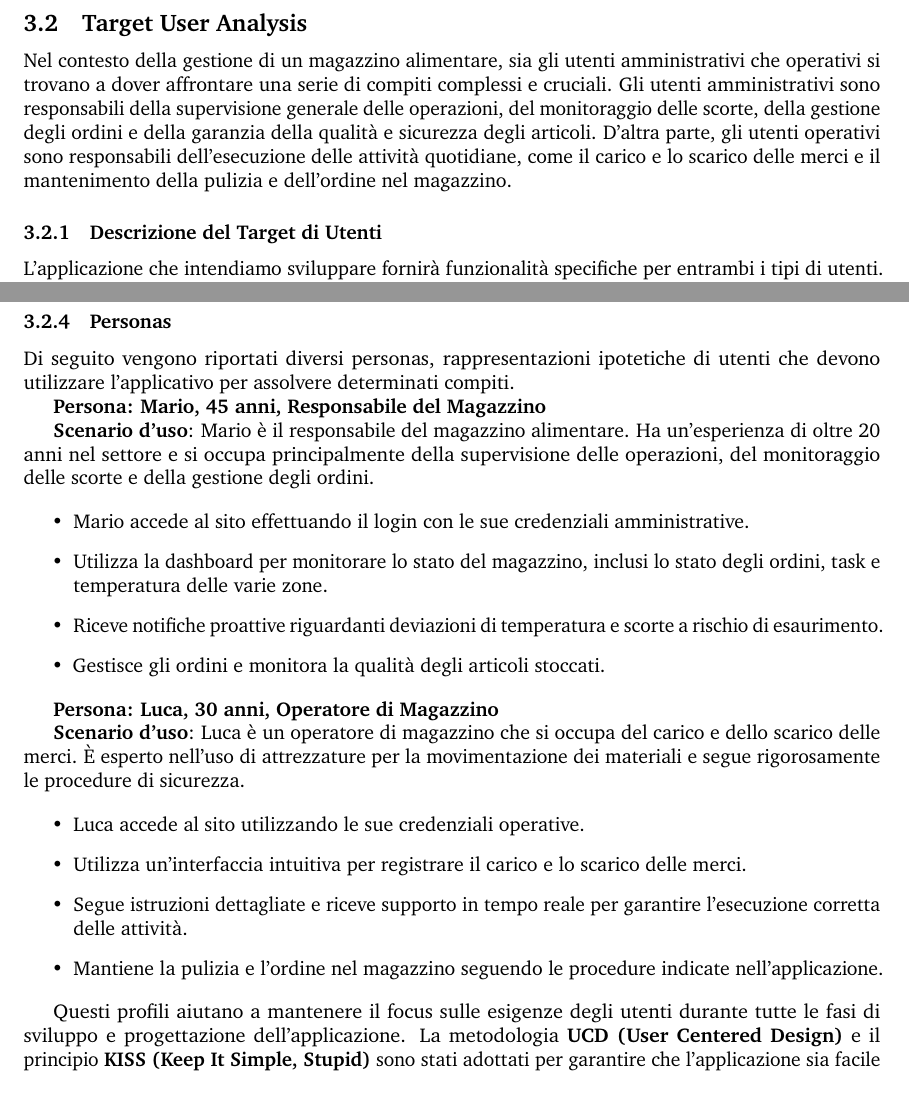
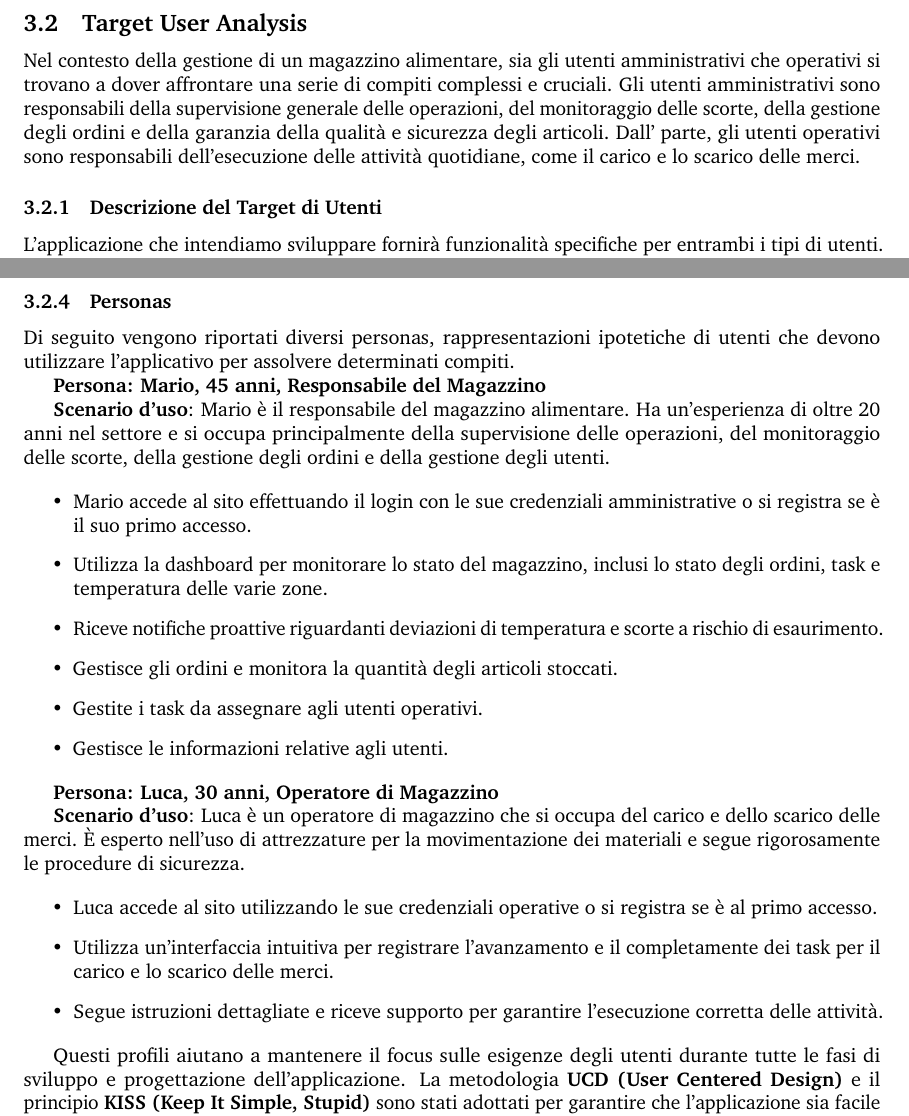
Before and after one commit to WMS-Corporation/wms-Report, a LaTeX document (main.tex, which reads document/sections/Design.tex): two parts of pages 9 and 10 of 10, joined at a grey line, cut so that both start at the same text. Compiled offline with pdfLaTeX.

Commit message:
docs: Updated design section

```diff
--- a/document/sections/Design.tex
+++ b/document/sections/Design.tex
@@ -31,7 +31,7 @@ Parallelamente al processo di sviluppo, è stata adottata una metodologia di des
 \newpage
 \subsection{Target User Analysis}
 
-Nel contesto della gestione di un magazzino alimentare, sia gli utenti amministrativi che operativi si trovano a dover affrontare una serie di compiti complessi e cruciali. Gli utenti amministrativi sono responsabili della supervisione generale delle operazioni, del monitoraggio delle scorte, della gestione degli ordini e della garanzia della qualità e sicurezza degli articoli. D’altra parte, gli utenti operativi sono responsabili dell’esecuzione delle attività quotidiane, come il carico e lo scarico delle merci e il mantenimento della pulizia e dell’ordine nel magazzino.
+Nel contesto della gestione di un magazzino alimentare, sia gli utenti amministrativi che operativi si trovano a dover affrontare una serie di compiti complessi e cruciali. Gli utenti amministrativi sono responsabili della supervisione generale delle operazioni, del monitoraggio delle scorte, della gestione degli ordini e della garanzia della qualità e sicurezza degli articoli. Dall' parte, gli utenti operativi sono responsabili dell’esecuzione delle attività quotidiane, come il carico e lo scarico delle merci.
 
 \subsubsection{Descrizione del Target di Utenti}
 
@@ -63,13 +62,15 @@ Di seguito vengono riportati diversi personas, rappresentazioni ipotetiche di ut
 
 \textbf{Persona: Mario, 45 anni, Responsabile del Magazzino}
 
-\textbf{Scenario d’uso}: Mario è il responsabile del magazzino alimentare. Ha un'esperienza di oltre 20 anni nel settore e si occupa principalmente della supervisione delle operazioni, del monitoraggio delle scorte e della gestione degli ordini.
+\textbf{Scenario d’uso}: Mario è il responsabile del magazzino alimentare. Ha un'esperienza di oltre 20 anni nel settore e si occupa principalmente della supervisione delle operazioni, del monitoraggio delle scorte, della gestione degli ordini e della gestione degli utenti.
 
 \begin{itemize}
-    \item Mario accede al sito effettuando il login con le sue credenziali amministrative.
+    \item Mario accede al sito effettuando il login con le sue credenziali amministrative o si registra se è il suo primo accesso.
     \item Utilizza la dashboard per monitorare lo stato del magazzino, inclusi lo stato degli ordini, task e temperatura delle varie zone.
     \item Riceve notifiche proattive riguardanti deviazioni di temperatura e scorte a rischio di esaurimento.
-    \item Gestisce gli ordini e monitora la qualità degli articoli stoccati.
+    \item Gestisce gli ordini e monitora la quantità degli articoli stoccati.
+    \item Gestite i task da assegnare agli utenti operativi.
+    \item Gestisce le informazioni relative agli utenti.
 \end{itemize}
 
 \textbf{Persona: Luca, 30 anni, Operatore di Magazzino}
@@ -77,10 +78,9 @@ Di seguito vengono riportati diversi personas, rappresentazioni ipotetiche di ut
 \textbf{Scenario d’uso}: Luca è un operatore di magazzino che si occupa del carico e dello scarico delle merci. È esperto nell'uso di attrezzature per la movimentazione dei materiali e segue rigorosamente le procedure di sicurezza.
 
 \begin{itemize}
-    \item Luca accede al sito utilizzando le sue credenziali operative.
-    \item Utilizza un’interfaccia intuitiva per registrare il carico e lo scarico delle merci.
-    \item Segue istruzioni dettagliate e riceve supporto in tempo reale per garantire l’esecuzione corretta delle attività.
-    \item Mantiene la pulizia e l’ordine nel magazzino seguendo le procedure indicate nell’applicazione.
+    \item Luca accede al sito utilizzando le sue credenziali operative o si registra se è al primo accesso.
+    \item Utilizza un’interfaccia intuitiva per registrare l'avanzamento e il completamente dei task per il carico e lo scarico delle merci.
+    \item Segue istruzioni dettagliate e riceve supporto per garantire l’esecuzione corretta delle attività.
 \end{itemize}
 
 Questi profili aiutano a mantenere il focus sulle esigenze degli utenti durante tutte le fasi di sviluppo e progettazione dell'applicazione. La metodologia \textbf{UCD (User Centered Design)} e il principio \textbf{KISS (Keep It Simple, Stupid)} sono stati adottati per garantire che l'applicazione sia facile da usare e risponda efficacemente alle esigenze degli utenti, migliorando l'efficienza operativa e la soddisfazione generale.
```
Also changed, not shown: document/sections/Design.tex (9 more changed lines).
